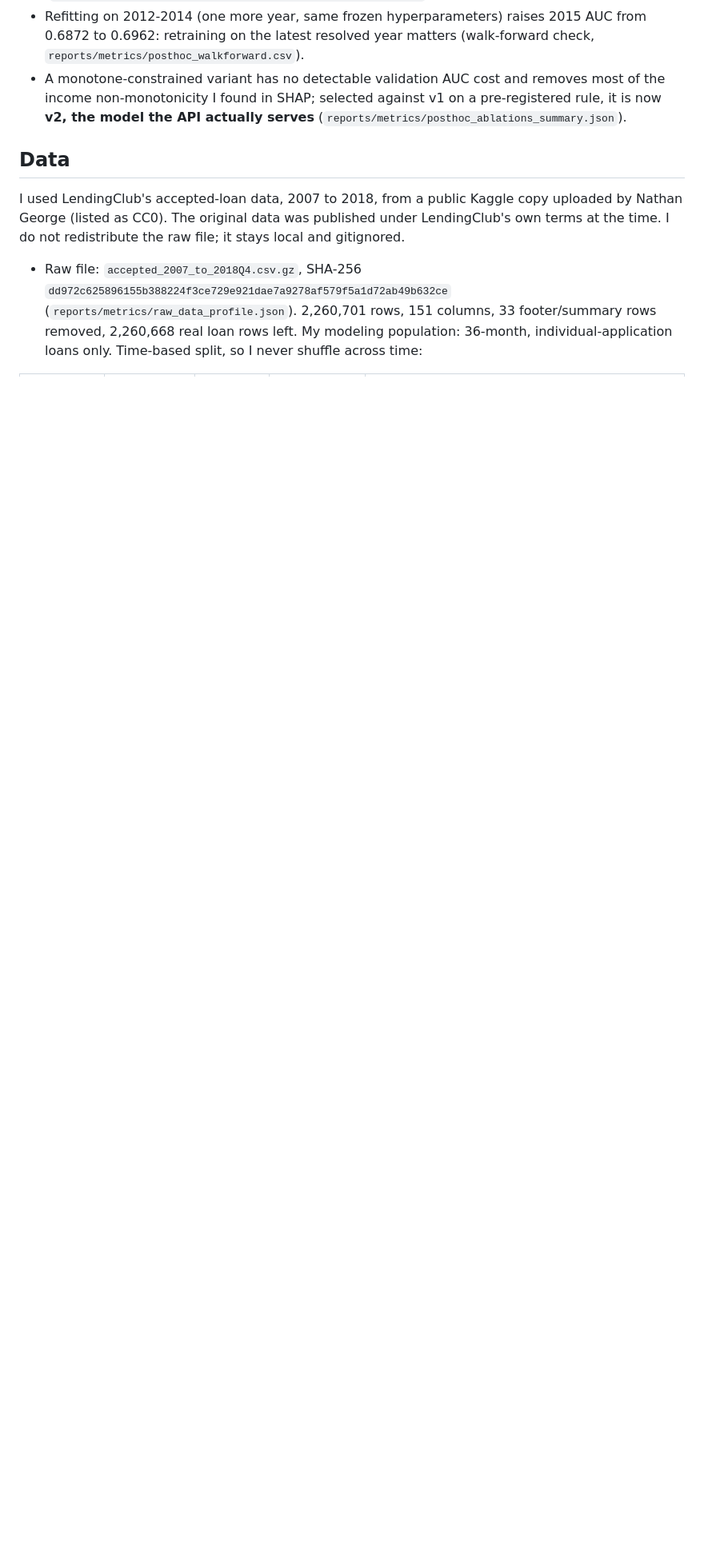
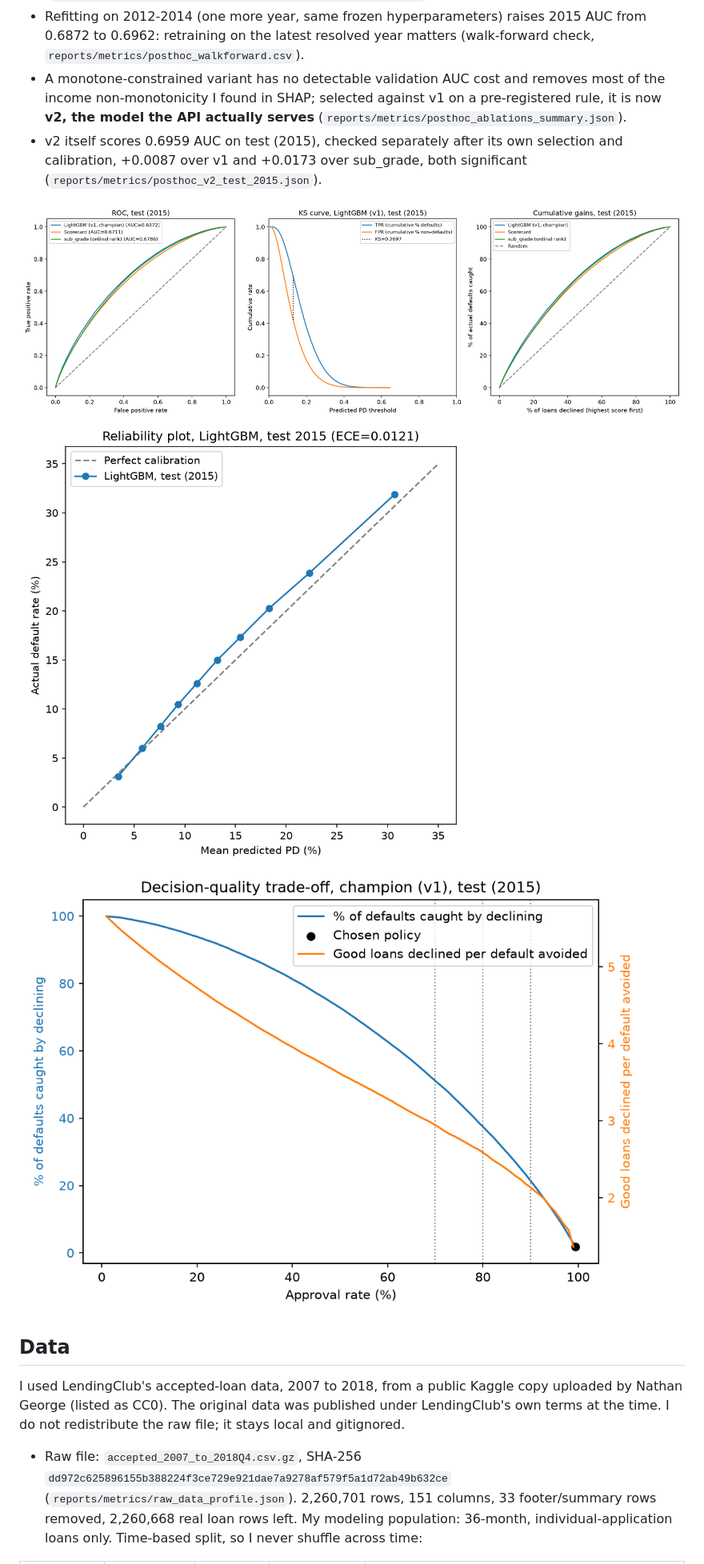
Before and after one commit to Niveditha-04/Credit-Default-Risk-Engine, a Markdown page: README.md, the part around one of its changes. Shown at 80% size. GitHub-like rendering; pictures changed too: reports/figures/test_roc_ks_gains.png (added); blank space fills up the shorter version.

Commit message:
ROC/KS/gains figure and v2 test view

```diff
--- a/README.md
+++ b/README.md
@@ -17,6 +17,11 @@ This project is both a credit-modelling exercise and an MLOps one: the scorecard
 - At matched 70% funding, realized return per dollar over the loan's life: LightGBM 7.57%, scorecard 7.28%, sub_grade 6.97%. The differences are significant at 0%, 4%, and 8% annual cost of funds, and the gap vs. sub_grade widens as cost of funds rises (`reports/metrics/posthoc_matched_volume_comparison_table.csv`).
 - Refitting on 2012-2014 (one more year, same frozen hyperparameters) raises 2015 AUC from 0.6872 to 0.6962: retraining on the latest resolved year matters (walk-forward check, `reports/metrics/posthoc_walkforward.csv`).
 - A monotone-constrained variant has no detectable validation AUC cost and removes most of the income non-monotonicity I found in SHAP; selected against v1 on a pre-registered rule, it is now **v2, the model the API actually serves** (`reports/metrics/posthoc_ablations_summary.json`).
+- v2 itself scores 0.6959 AUC on test (2015), checked separately after its own selection and calibration, +0.0087 over v1 and +0.0173 over sub_grade, both significant (`reports/metrics/posthoc_v2_test_2015.json`).
+
+![ROC, KS, and cumulative gains, test 2015](reports/figures/test_roc_ks_gains.png)
+![Reliability plot, LightGBM, test 2015](reports/figures/posthoc_reliability_plot.png)
+![Decision trade-off: approval rate vs. defaults caught and good loans declined](reports/figures/decision_tradeoff_curve.png)
 
 ## Data
 
```
Also changed, not shown: other parts of README.md (+1 -1 lines), docs/v2_decision_rule.md (+1 -1 lines), docs/validation_report.md (+25 -11 lines), 6 other files.
